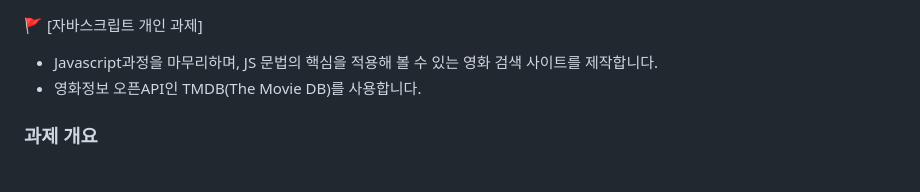
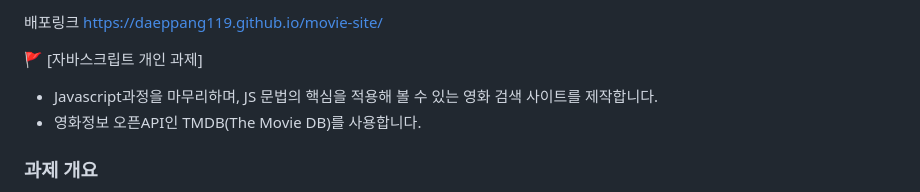
Before and after one commit to daeppang119/movie-site, a Markdown page: README.md, the part around the change. GitHub-like rendering.

```diff
--- a/README.md
+++ b/README.md
@@ -1,3 +1,5 @@
+배포링크 https://daeppang119.github.io/movie-site/
+
 🚩 [자바스크립트 개인 과제]
 
 - Javascript과정을 마무리하며, JS 문법의 핵심을 적용해 볼 수 있는 영화 검색 사이트를 제작합니다.
```
